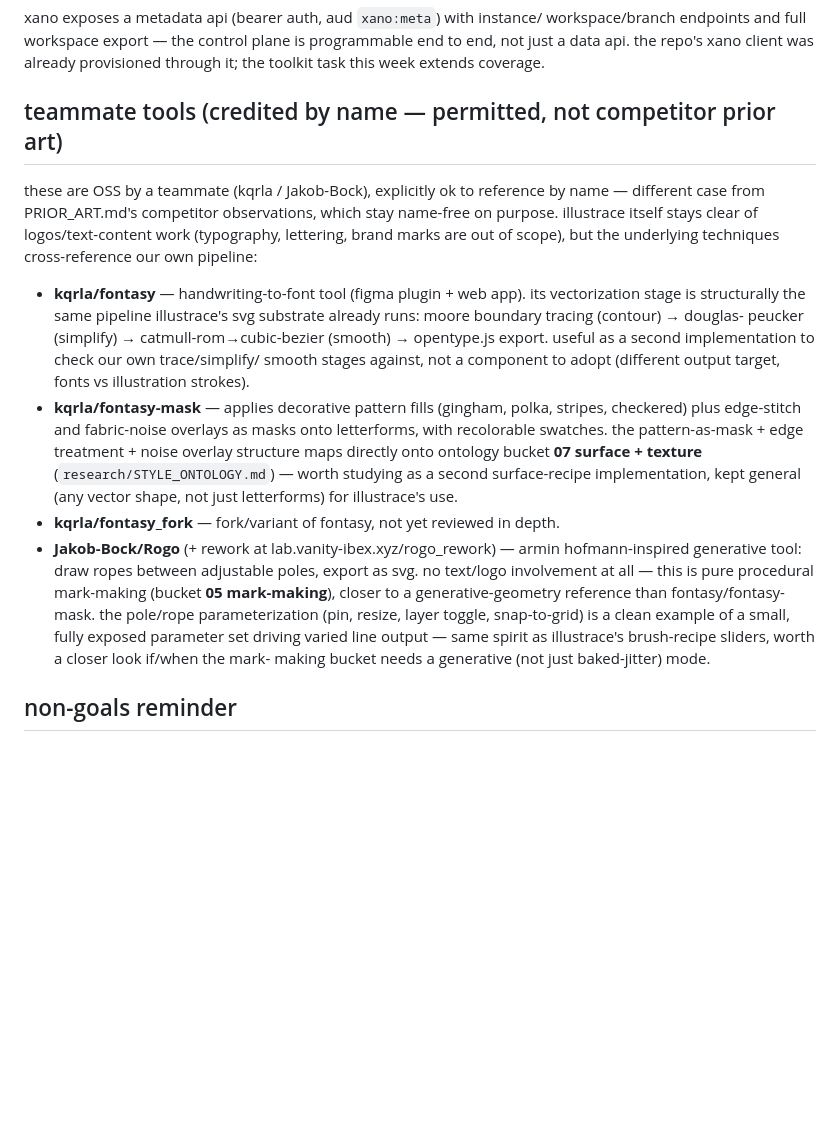
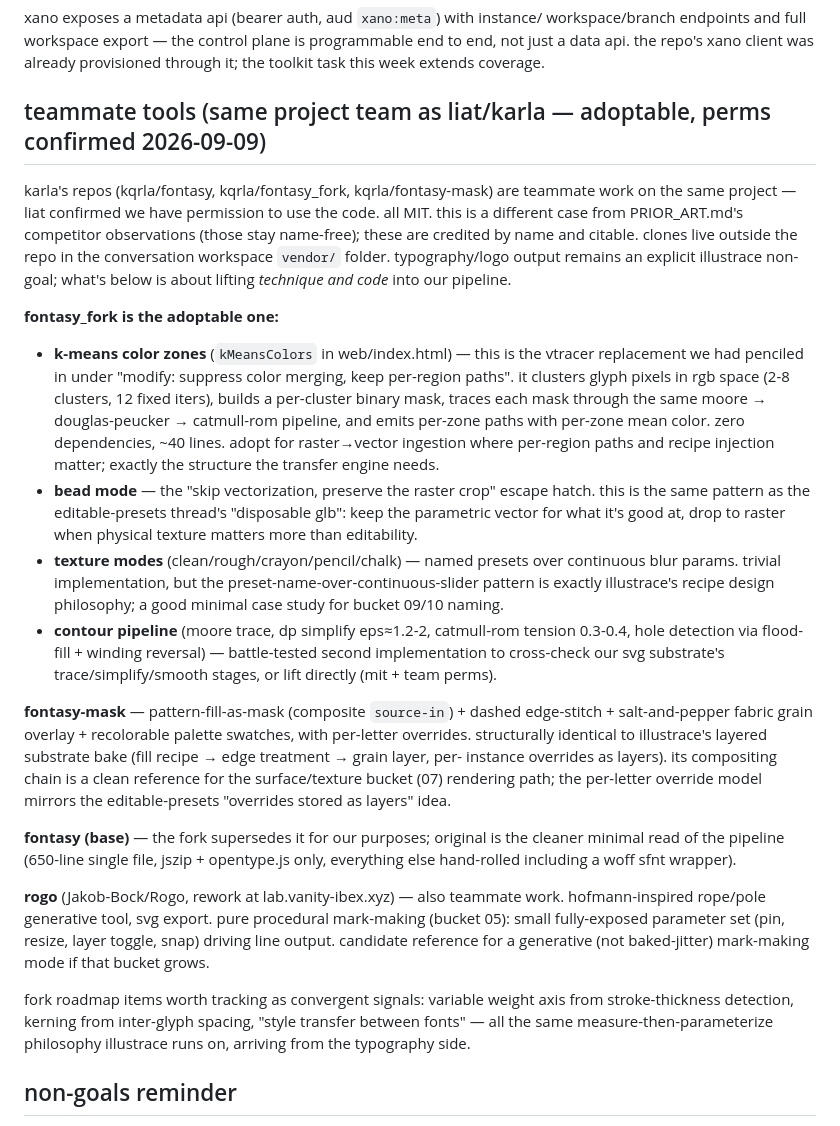
Before and after one commit to tinkrland/illustrace, a Markdown page: research/OSS_TOOL_SCAN.md, the part around the change. Rendered like a GitHub page; blank space fills up the shorter version.

Commit message:
reread fontasy repos as adoptable (team perms, k-means zones lead)

```diff
--- a/research/OSS_TOOL_SCAN.md
+++ b/research/OSS_TOOL_SCAN.md
@@ -57,38 +57,61 @@ workspace/branch endpoints and full workspace export — the control plane is
 programmable end to end, not just a data api. the repo's xano client was
 already provisioned through it; the toolkit task this week extends coverage.
 
-## teammate tools (credited by name — permitted, not competitor prior art)
+## teammate tools (same project team as liat/karla — adoptable, perms confirmed 2026-09-09)
 
-these are OSS by a teammate (kqrla / Jakob-Bock), explicitly ok to reference
-by name — different case from PRIOR_ART.md's competitor observations, which
-stay name-free on purpose. illustrace itself stays clear of logos/text-content
-work (typography, lettering, brand marks are out of scope), but the underlying
-techniques cross-reference our own pipeline:
+karla's repos (kqrla/fontasy, kqrla/fontasy_fork, kqrla/fontasy-mask) are
+teammate work on the same project — liat confirmed we have permission to use
+the code. all MIT. this is a different case from PRIOR_ART.md's competitor
+observations (those stay name-free); these are credited by name and citable.
+clones live outside the repo in the conversation workspace `vendor/` folder.
+typography/logo output remains an explicit illustrace non-goal; what's below
+is about lifting *technique and code* into our pipeline.
 
-- **kqrla/fontasy** — handwriting-to-font tool (figma plugin + web app).
-  its vectorization stage is structurally the same pipeline illustrace's
-  svg substrate already runs: moore boundary tracing (contour) → douglas-
-  peucker (simplify) → catmull-rom→cubic-bezier (smooth) → opentype.js
-  export. useful as a second implementation to check our own trace/simplify/
-  smooth stages against, not a component to adopt (different output target,
-  fonts vs illustration strokes).
-- **kqrla/fontasy-mask** — applies decorative pattern fills (gingham, polka,
-  stripes, checkered) plus edge-stitch and fabric-noise overlays as masks
-  onto letterforms, with recolorable swatches. the pattern-as-mask + edge
-  treatment + noise overlay structure maps directly onto ontology bucket
-  **07 surface + texture** (`research/STYLE_ONTOLOGY.md`) — worth studying
-  as a second surface-recipe implementation, kept general (any vector shape,
-  not just letterforms) for illustrace's use.
-- **kqrla/fontasy_fork** — fork/variant of fontasy, not yet reviewed in depth.
-- **Jakob-Bock/Rogo** (+ rework at lab.vanity-ibex.xyz/rogo_rework) — armin
-  hofmann-inspired generative tool: draw ropes between adjustable poles,
-  export as svg. no text/logo involvement at all — this is pure procedural
-  mark-making (bucket **05 mark-making**), closer to a generative-geometry
-  reference than fontasy/fontasy-mask. the pole/rope parameterization (pin,
-  resize, layer toggle, snap-to-grid) is a clean example of a small, fully
-  exposed parameter set driving varied line output — same spirit as
-  illustrace's brush-recipe sliders, worth a closer look if/when the mark-
-  making bucket needs a generative (not just baked-jitter) mode.
+**fontasy_fork is the adoptable one:**
+
+- **k-means color zones** (`kMeansColors` in web/index.html) — this is the
+  vtracer replacement we had penciled in under "modify: suppress color
+  merging, keep per-region paths". it clusters glyph pixels in rgb space
+  (2-8 clusters, 12 fixed iters), builds a per-cluster binary mask, traces
+  each mask through the same moore → douglas-peucker → catmull-rom pipeline,
+  and emits per-zone paths with per-zone mean color. zero dependencies,
+  ~40 lines. adopt for raster→vector ingestion where per-region paths and
+  recipe injection matter; exactly the structure the transfer engine needs.
+- **bead mode** — the "skip vectorization, preserve the raster crop" escape
+  hatch. this is the same pattern as the editable-presets thread's
+  "disposable glb": keep the parametric vector for what it's good at, drop
+  to raster when physical texture matters more than editability.
+- **texture modes** (clean/rough/crayon/pencil/chalk) — named presets over
+  continuous blur params. trivial implementation, but the
+  preset-name-over-continuous-slider pattern is exactly illustrace's recipe
+  design philosophy; a good minimal case study for bucket 09/10 naming.
+- **contour pipeline** (moore trace, dp simplify eps≈1.2-2, catmull-rom
+  tension 0.3-0.4, hole detection via flood-fill + winding reversal) —
+  battle-tested second implementation to cross-check our svg substrate's
+  trace/simplify/smooth stages, or lift directly (mit + team perms).
+
+**fontasy-mask** — pattern-fill-as-mask (composite `source-in`) + dashed
+edge-stitch + salt-and-pepper fabric grain overlay + recolorable palette
+swatches, with per-letter overrides. structurally identical to illustrace's
+layered substrate bake (fill recipe → edge treatment → grain layer, per-
+instance overrides as layers). its compositing chain is a clean reference
+for the surface/texture bucket (07) rendering path; the per-letter override
+model mirrors the editable-presets "overrides stored as layers" idea.
+
+**fontasy (base)** — the fork supersedes it for our purposes; original is
+the cleaner minimal read of the pipeline (650-line single file, jszip +
+opentype.js only, everything else hand-rolled including a woff sfnt wrapper).
+
+**rogo** (Jakob-Bock/Rogo, rework at lab.vanity-ibex.xyz) — also teammate
+work. hofmann-inspired rope/pole generative tool, svg export. pure
+procedural mark-making (bucket 05): small fully-exposed parameter set (pin,
+resize, layer toggle, snap) driving line output. candidate reference for a
+generative (not baked-jitter) mark-making mode if that bucket grows.
+
+fork roadmap items worth tracking as convergent signals: variable weight
+axis from stroke-thickness detection, kerning from inter-glyph spacing,
+"style transfer between fonts" — all the same measure-then-parameterize
+philosophy illustrace runs on, arriving from the typography side.
 
 ## non-goals reminder
 
```
Also changed, not shown: research/STYLE_ONTOLOGY.md (+4 -4 lines).
